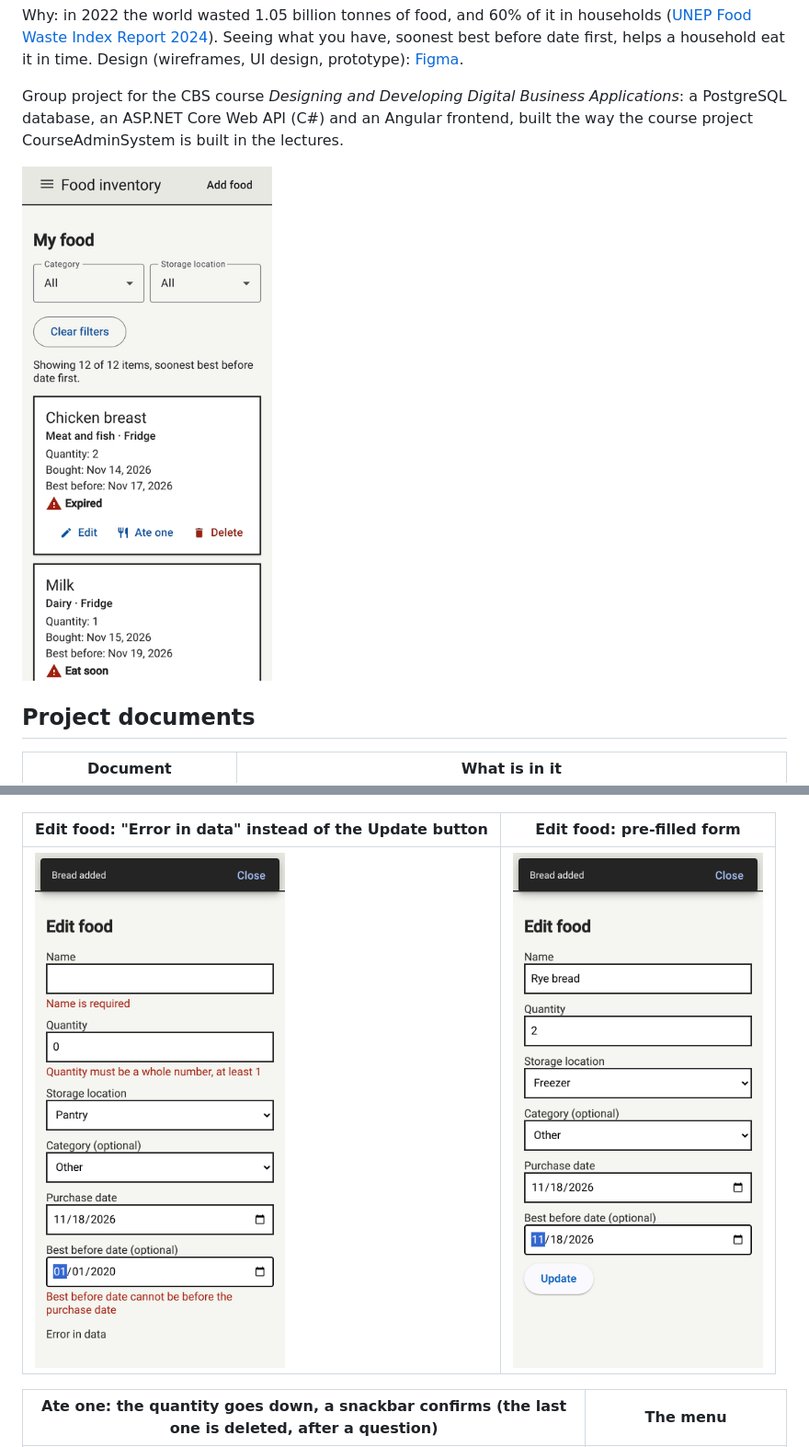
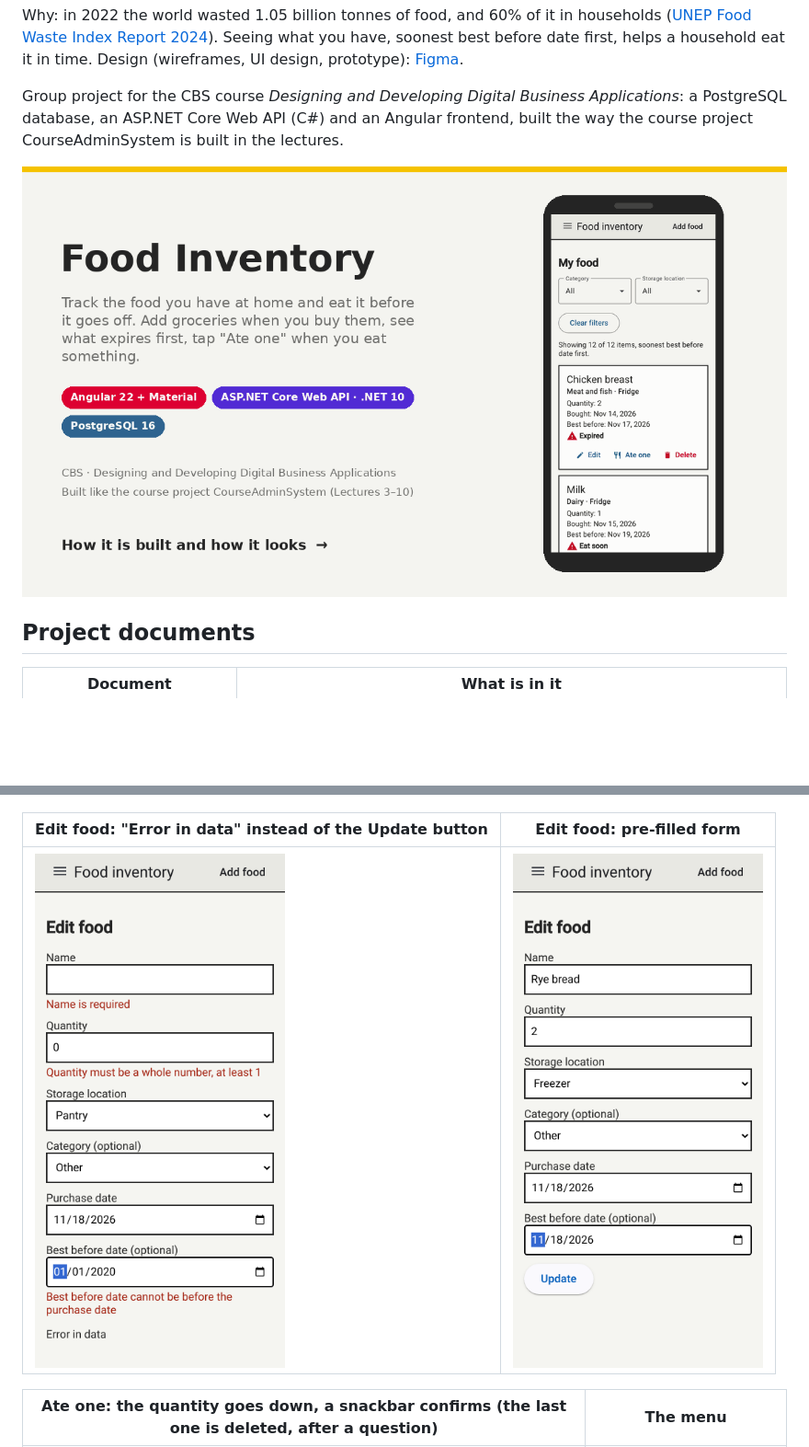
Before and after one commit to Davidee0/food-inventory, a Markdown page: README.md, 2 parts joined by grey strips. Shown at 92% size. GitHub-like rendering; pictures changed too: docs/demo.gif, docs/food-inventory-tour.gif (added), docs/screenshots/05-edit-validation.png; blank space fills up the shorter version.

Commit message:
A GIF tour of the project on top of the README (structure, screens, one request end to end); edit screenshots without the old snackbar

```diff
--- a/README.md
+++ b/README.md
@@ -8,7 +8,7 @@ Why: in 2022 the world wasted 1.05 billion tonnes of food, and 60% of it in hous
 
 Group project for the CBS course *Designing and Developing Digital Business Applications*: a PostgreSQL database, an ASP.NET Core Web API (C#) and an Angular frontend, built the way the course project CourseAdminSystem is built in the lectures.
 
-![Demo of the app at phone width](docs/demo.gif)
+![A tour of the project: the folders and what each part does, the app on a phone, and one request from the form to PostgreSQL and back](docs/food-inventory-tour.gif)
 
 ## Project documents
 
```
Also changed, not shown: other parts of README.md (+3 -1 lines), docs/TESTING.md (+1 -0 lines).
